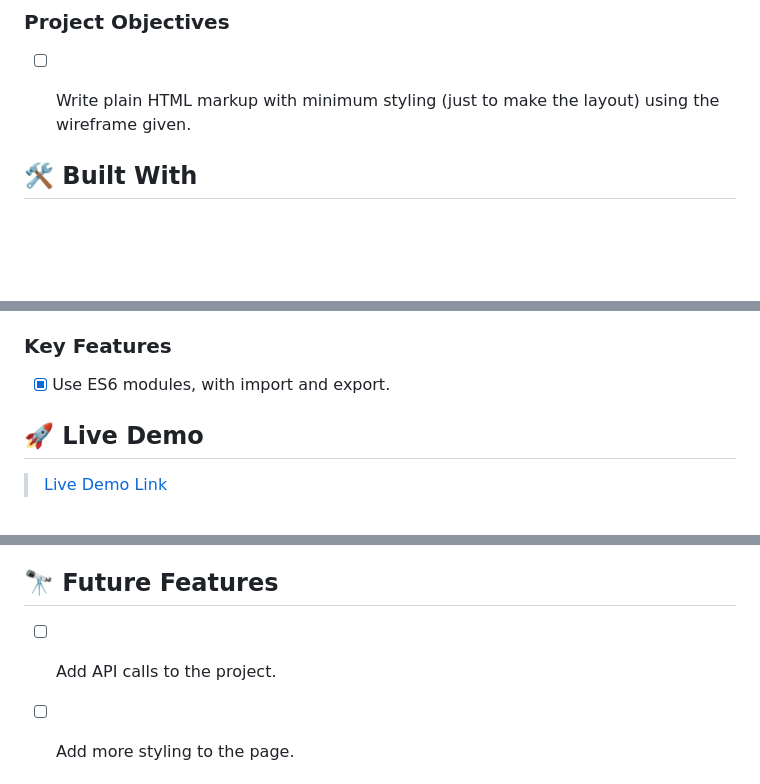
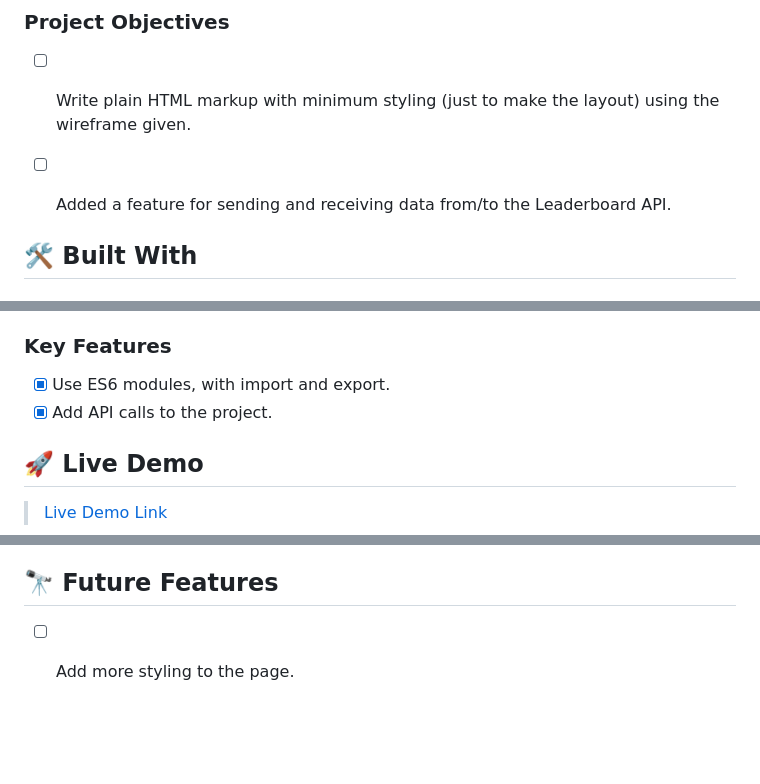
Before and after one commit to yosaddis/leaderboard, a Markdown page: README.md, 3 parts joined by grey strips. GitHub-like rendering; blank space fills up the shorter version.

Commit message:
Modify the README.md witht the current progress

```diff
--- a/README.md
+++ b/README.md
@@ -31,6 +31,7 @@ The leaderboard website displays scores submitted by different players. It also
 ### Project Objectives <a name="project-objectives"></a>
 
 - [ ] Write plain HTML markup with minimum styling (just to make the layout) using the wireframe given.
+- [ ] Added a feature for sending and receiving data from/to the Leaderboard API.
 
 
 ## 🛠 Built With <a name="built-with"></a>
@@ -50,6 +51,7 @@ The leaderboard website displays scores submitted by different players. It also
 ### Key Features <a name="key-features"></a>
 
 - [x] Use ES6 modules, with import and export.
+- [x] Add API calls to the project.
 
 ## 🚀 Live Demo <a name="live-demo"></a>
 
@@ -94,7 +96,6 @@ To get a local copy up and running follow these simple example steps.
 
 ## 🔭 Future Features <a name="future-features"></a>
 
-- [ ] Add API calls to the project.
 - [ ] Add more styling to the page.
 
 
```
